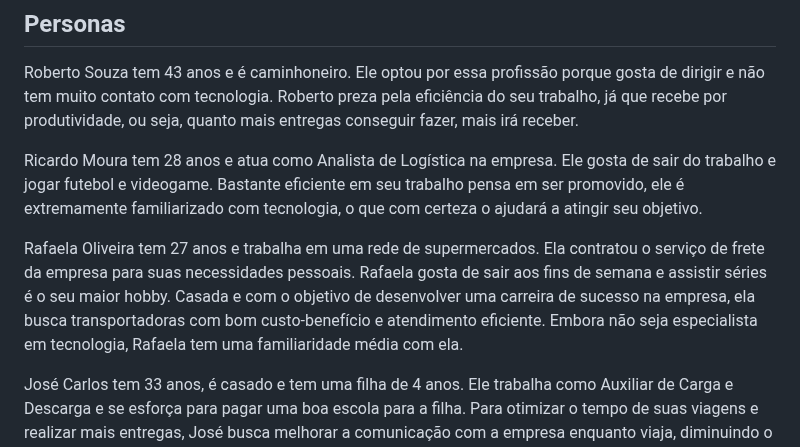
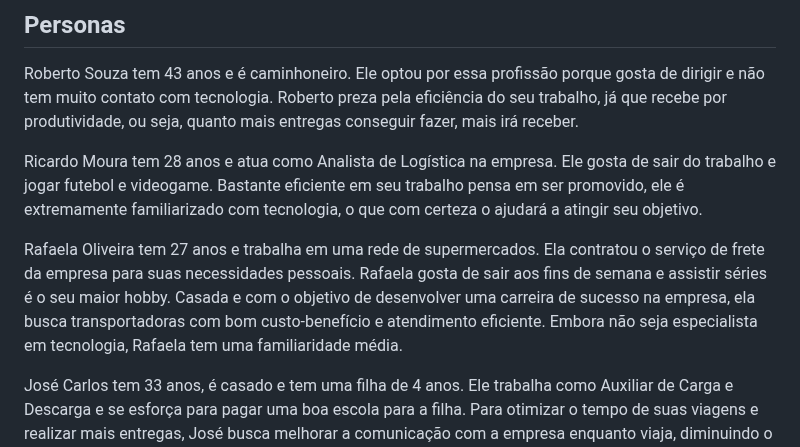
Before and after one commit to ICEI-PUC-Minas-PCO-SI/pco-si-2023-1-p1-proj-web-t1-grupo-2-zucco, a Markdown page: docs/02-Especificação do Projeto.md, the part around the change. GitHub-like rendering.

```diff
--- a/docs/02-Especificação do Projeto.md
+++ b/docs/02-Especificação do Projeto.md
@@ -15,7 +15,7 @@ Roberto Souza tem 43 anos e é caminhoneiro. Ele optou por essa profissão porqu
 
 Ricardo Moura tem 28 anos e atua como Analista de Logística na empresa. Ele gosta de sair do trabalho e jogar futebol e videogame. Bastante eficiente em seu trabalho pensa em ser promovido, ele é extremamente familiarizado com tecnologia, o que com certeza o ajudará a atingir seu objetivo.
 
-Rafaela Oliveira tem 27 anos e trabalha em uma rede de supermercados. Ela contratou o serviço de frete da empresa para suas necessidades pessoais. Rafaela gosta de sair aos fins de semana e assistir séries é o seu maior hobby. Casada e com o objetivo de desenvolver uma carreira de sucesso na empresa, ela busca transportadoras com bom custo-benefício e atendimento eficiente. Embora não seja especialista em tecnologia, Rafaela tem uma familiaridade média com ela.
+Rafaela Oliveira tem 27 anos e trabalha em uma rede de supermercados. Ela contratou o serviço de frete da empresa para suas necessidades pessoais. Rafaela gosta de sair aos fins de semana e assistir séries é o seu maior hobby. Casada e com o objetivo de desenvolver uma carreira de sucesso na empresa, ela busca transportadoras com bom custo-benefício e atendimento eficiente. Embora não seja especialista em tecnologia, Rafaela tem uma familiaridade média.
 
 José Carlos tem 33 anos, é casado e tem uma filha de 4 anos. Ele trabalha como Auxiliar de Carga e Descarga e se esforça para pagar uma boa escola para a filha. Para otimizar o tempo de suas viagens e realizar mais entregas, José busca melhorar a comunicação com a empresa enquanto viaja, diminuindo o tempo perdido comunicando o local da carga e previsão de chegada. Dessa forma, ele conseguiria realizar mais viagens, ganhar mais dinheiro e manter sua filha em uma boa escola.
 
```
